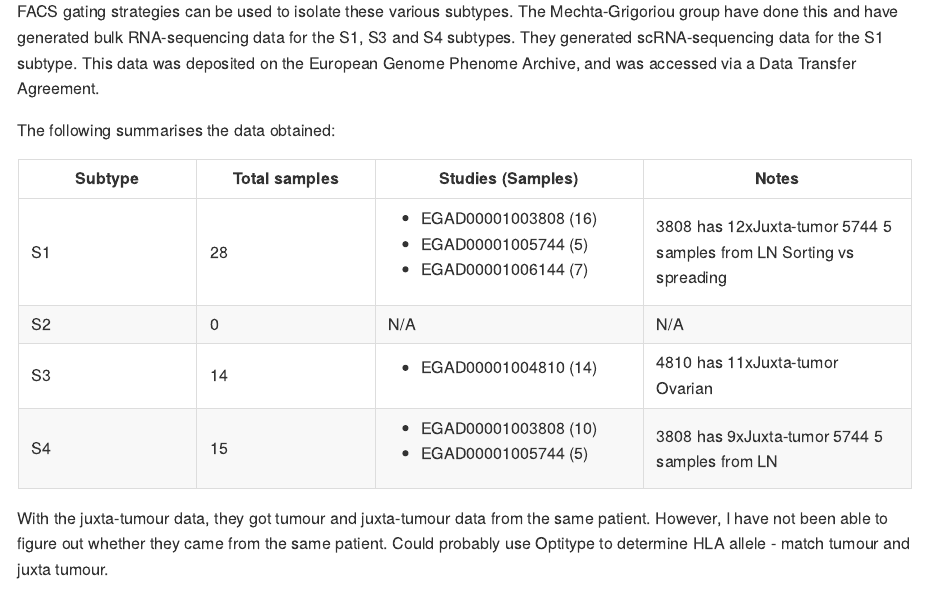
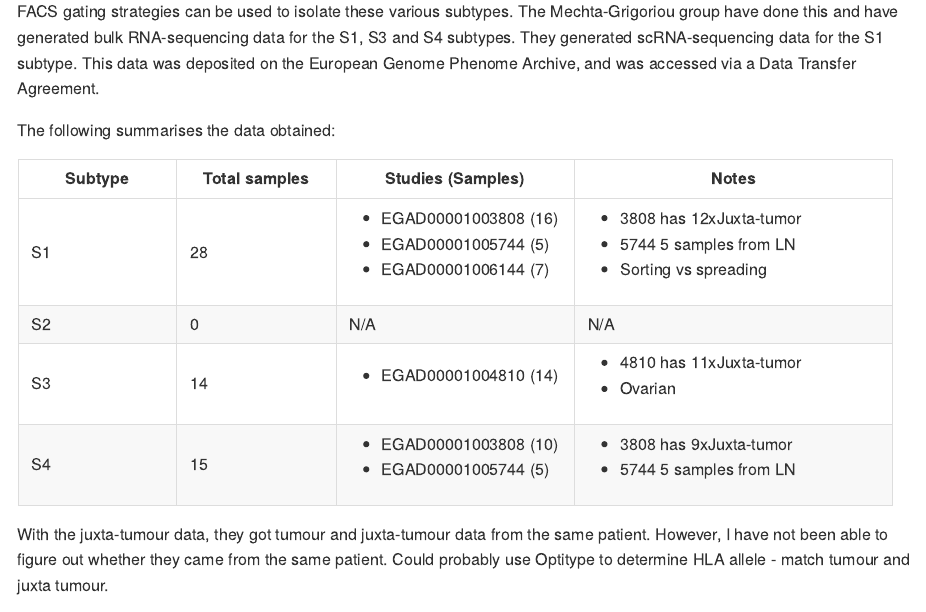
Before and after one commit to kevinpryan/caf-subtype-analysis, an R Markdown document (caf_rnaseq_combined_analysis.Rmd): the page in a window 1100 px wide, from 600 px down. The pictures show the output file caf_rnaseq_combined_analysis.md that the author committed with the source, drawn offline in the style of GitHub.

Commit message:
edit table

```diff
--- a/caf_rnaseq_combined_analysis.Rmd
+++ b/caf_rnaseq_combined_analysis.Rmd
@@ -28,21 +28,21 @@ FACS gating strategies can be used to isolate these various subtypes. The Mechta
 
 The following summarises the data obtained:
 
-+---------------+---------------+-----------------------+-----------------------+
-| Subtype       | Total samples | Studies (Samples)     |  Notes                |
-+===============+===============+=======================+=======================+
-| S1            |  28           | - EGAD00001003808 (16)|3808 has 12xJuxta-tumor|
-|               |               | - EGAD00001005744 (5) |5744 5 samples from LN |
-|               |               | - EGAD00001006144 (7) |Sorting vs spreading   |
-+---------------+---------------+-----------------------+-----------------------+
-| S2            | 0             | N/A                   | N/A                   |
-|               |               |                       |                       |
-+---------------+---------------+-----------------------+-----------------------+
-| S3            | 14            | - EGAD00001004810 (14)|4810 has 11xJuxta-tumor|
-|               |               |                       |Ovarian                |
-+---------------+---------------+-----------------------+-----------------------+
-| S4            | 15            | - EGAD00001003808 (10)|3808 has 9xJuxta-tumor |
-|               |               | - EGAD00001005744 (5) |5744 5 samples from LN |
++---------------+---------------+-----------------------+-------------------------------+
+| Subtype       | Total samples | Studies (Samples)     |  Notes                        |
++===============+===============+=======================+===============================+
+| S1            |  28           | - EGAD00001003808 (16)| -  3808 has 12xJuxta-tumor    |
+|               |               | - EGAD00001005744 (5) | -  5744 5 samples from LN     |
+|               |               | - EGAD00001006144 (7) | -  Sorting vs spreading       |
++---------------+---------------+-----------------------+-------------------------------+
+| S2            | 0             | N/A                   | N/A                           |
+|               |               |                       |                               |
++---------------+---------------+-----------------------+-------------------------------+
+| S3            | 14            | - EGAD00001004810 (14)| -  4810 has 11xJuxta-tumor    |
+|               |               |                       | -  Ovarian                    |
++---------------+---------------+-----------------------+-------------------------------+
+| S4            | 15            | - EGAD00001003808 (10)| -  3808 has 9xJuxta-tumor     |
+|               |               | - EGAD00001005744 (5) | -  5744 5 samples from LN     |
 +---------------+---------------+-----------------------+-----------------------+
 
 With the juxta-tumour data, they got tumour and juxta-tumour data from the same patient. However, I have not been able to figure out whether they came from the same patient. Could probably use Optitype to determine HLA allele - match tumour and juxta tumour.
```
Also changed, not shown: caf_rnaseq_combined_analysis.md.
